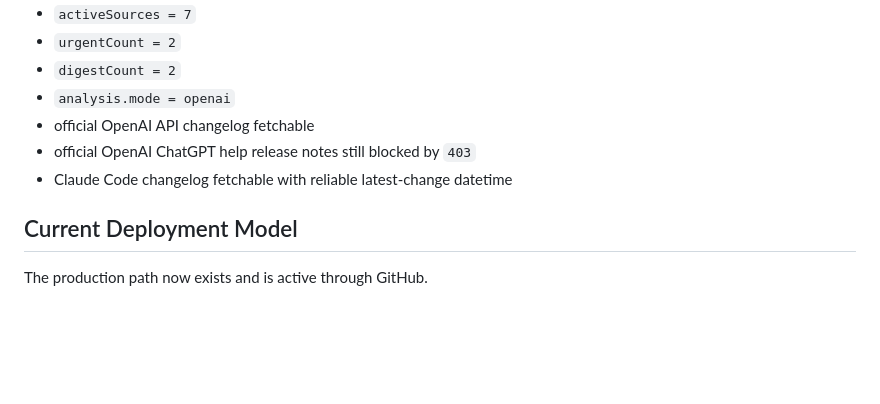
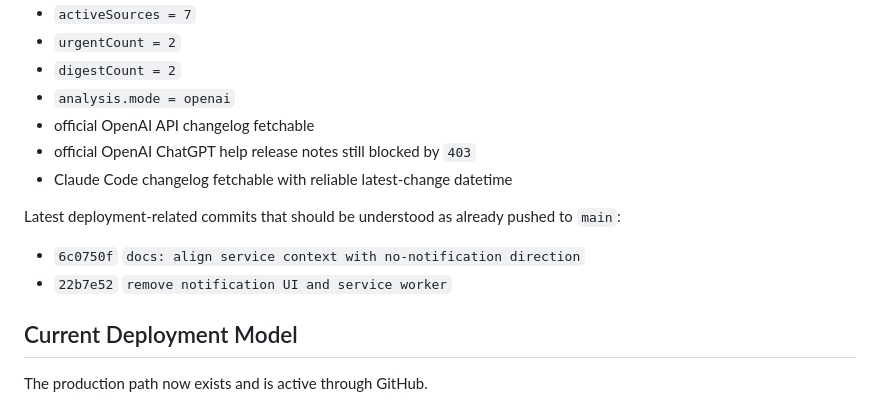
Before and after one commit to ryarata/ai_info, a Markdown page: docs/ai-update-service-context.md, the part around one of its changes. Rendered like a GitHub page; blank space fills up the shorter version.

```diff
--- a/docs/ai-update-service-context.md
+++ b/docs/ai-update-service-context.md
@@ -799,6 +816,11 @@ The latest known successful refresh before this handoff produced:
 - official OpenAI ChatGPT help release notes still blocked by `403`
 - Claude Code changelog fetchable with reliable latest-change datetime
 
+Latest deployment-related commits that should be understood as already pushed to `main`:
+
+- `6c0750f` `docs: align service context with no-notification direction`
+- `22b7e52` `remove notification UI and service worker`
+
 ## Current Deployment Model
 
 The production path now exists and is active through GitHub.
```
Also changed, not shown: other parts of docs/ai-update-service-context.md (+46 -0 lines).
